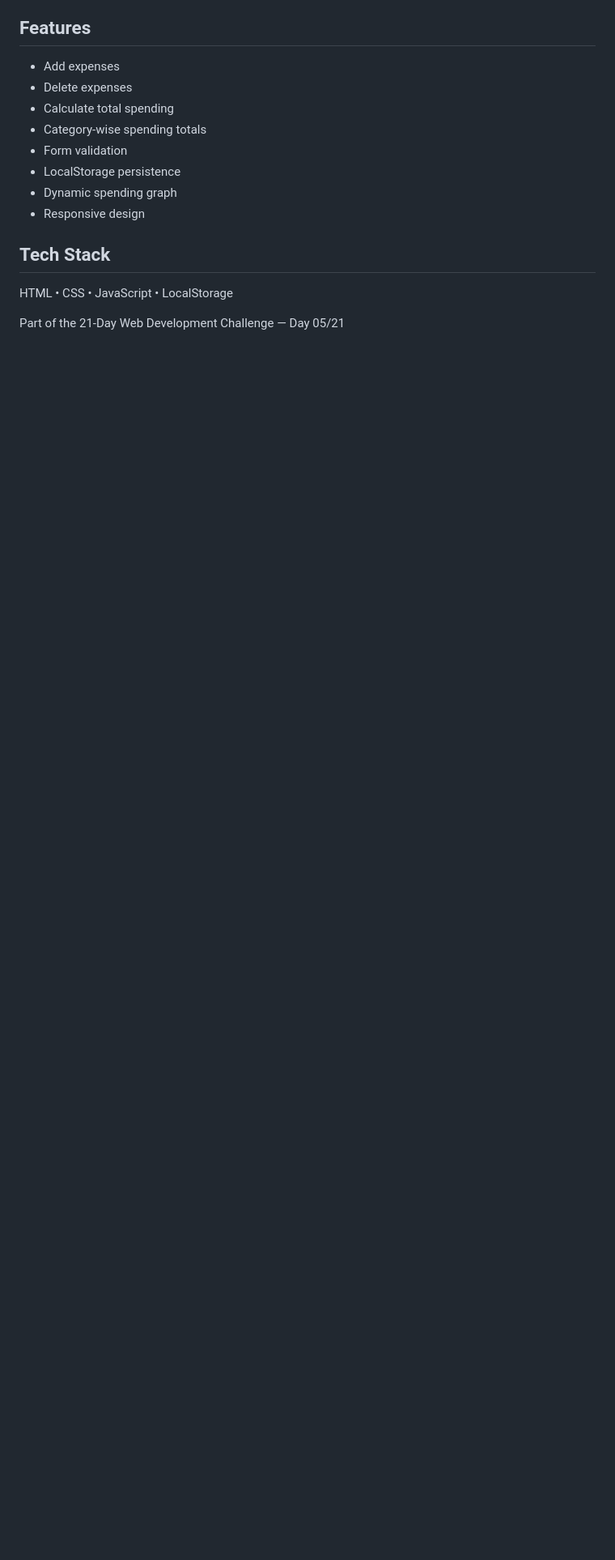
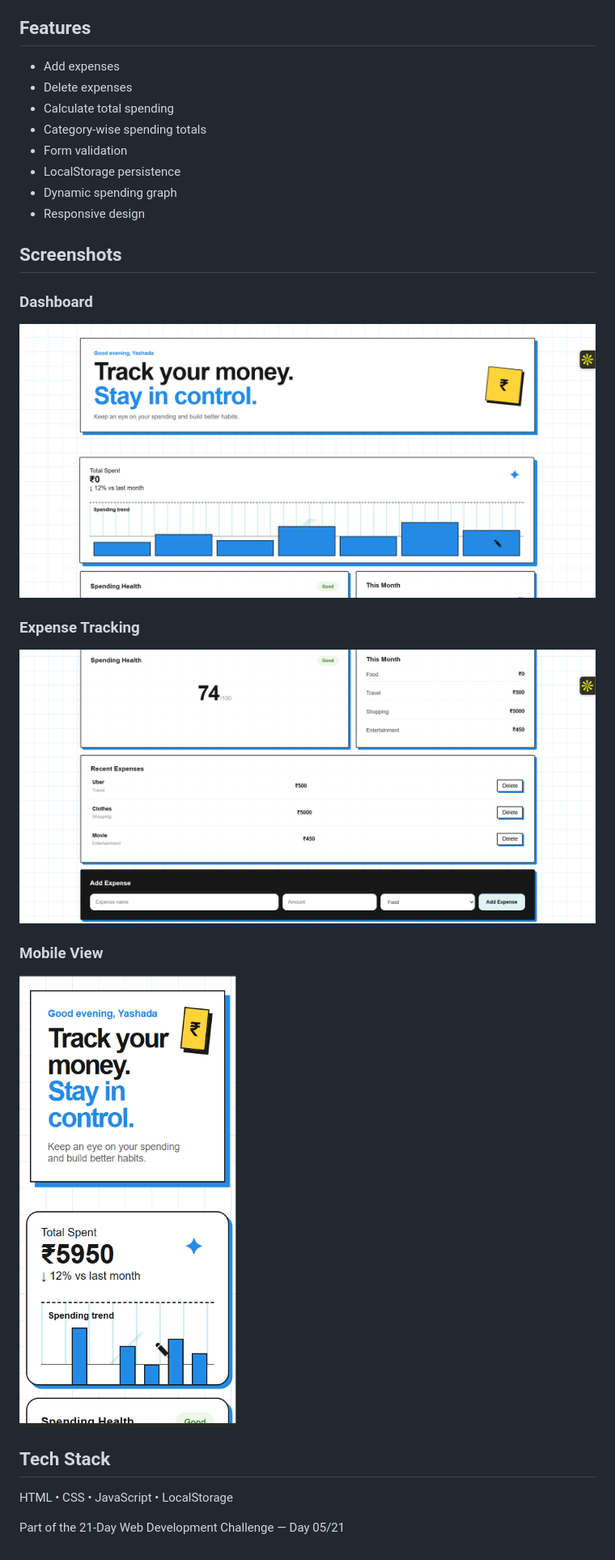
Before and after one commit to Yashada18/21-day-web-development-challenge, a Markdown page: Day-05-Expense-Tracker/README.md, the part around the change printed below. Shown: that part at 81% size. GitHub-like rendering; pictures changed too: Day-05-Expense-Tracker/screenshots/dashboard.png (added), Day-05-Expense-Tracker/screenshots/expenses.png (added), Day-05-Expense-Tracker/screenshots/mobile.png (added); blank space fills up the shorter version.

Commit message:
Add Day 5 screenshots and live demo

```diff
--- a/Day-05-Expense-Tracker/README.md
+++ b/Day-05-Expense-Tracker/README.md
@@ -13,6 +17,20 @@ A responsive expense tracking web app built using HTML, CSS, and JavaScript.
 - Dynamic spending graph
 - Responsive design
 
+## Screenshots
+
+### Dashboard
+
+![Expense Tracker Dashboard](./screenshots/dashboard.png)
+
+### Expense Tracking
+
+![Expense Tracker Expenses](./screenshots/expenses.png)
+
+### Mobile View
+
+![Expense Tracker Mobile View](./screenshots/mobile.png)
+
 ## Tech Stack
 
 HTML • CSS • JavaScript • LocalStorage
```
Also changed, not shown: other parts of Day-05-Expense-Tracker/README.md (+4 -0 lines).
